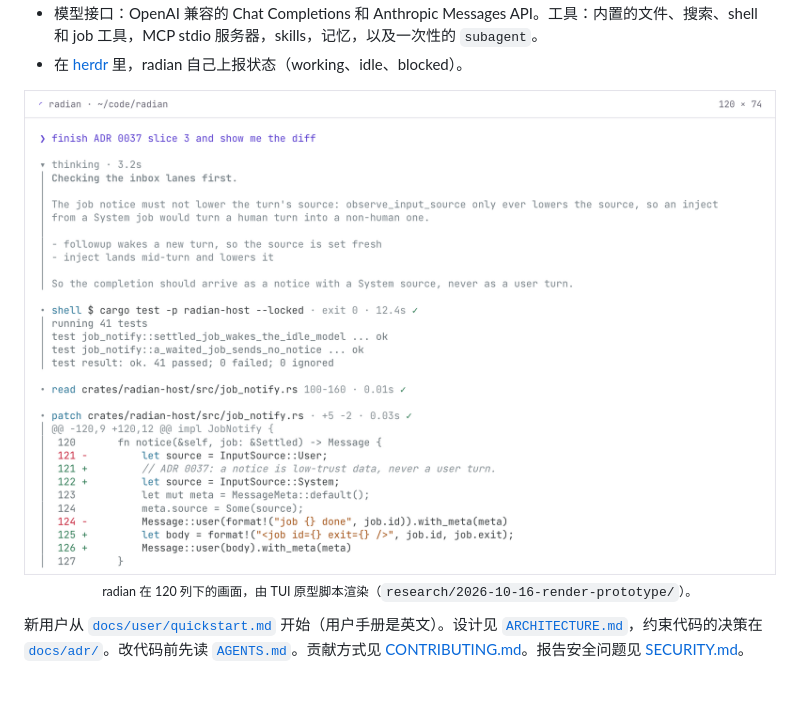
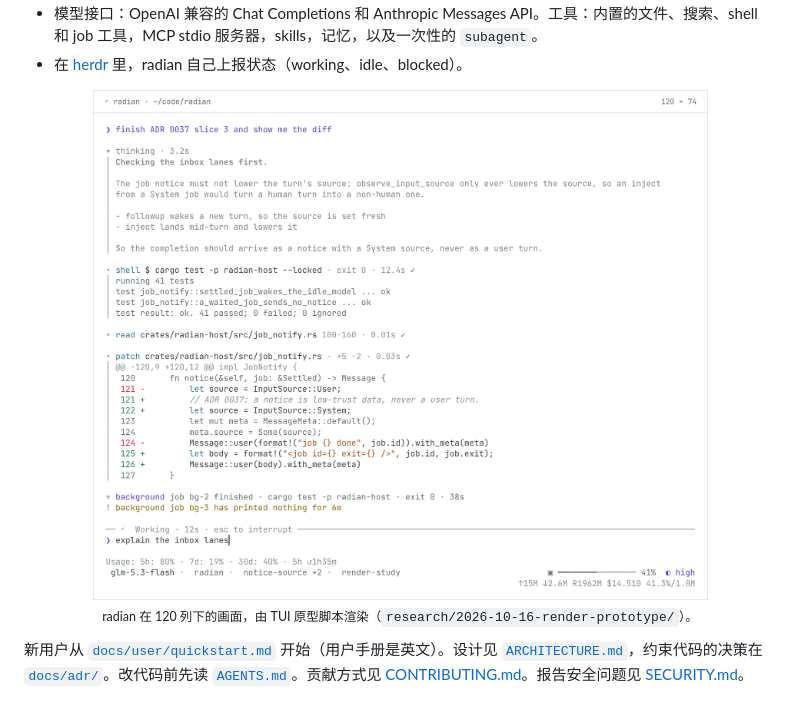
Before and after one commit to hisea/radian, a Markdown page: README.zh-CN.md, the part around the change. Rendered like a GitHub page; pictures changed too: .github/readme/terminal-light.png.

```diff
--- a/README.zh-CN.md
+++ b/README.zh-CN.md
@@ -28,7 +28,7 @@ radian 是一个编码 agent，一个 Rust 二进制；仓库里也包含它所
 <p align="center">
   <picture>
     <source media="(prefers-color-scheme: dark)" srcset=".github/readme/terminal-dark.png">
-    <img src=".github/readme/terminal-light.png" alt="radian TUI 120 列：一个思考块、一次 shell 调用、一次 read 和一次带 diff 的 patch" width="820">
+    <img src=".github/readme/terminal-light.png" alt="radian TUI 120 列：一个思考块、一次 shell 调用、一次 read、一次带 diff 的 patch、job 通知、输入框和底栏" width="615">
   </picture>
   <br><sub>radian 在 120 列下的画面，由 TUI 原型脚本渲染（<code>research/2026-10-16-render-prototype/</code>）。</sub>
 </p>
```
Also changed, not shown: README.md (+1 -1 lines), site/README.md (+1 -1 lines), .github/readme/terminal-dark.png, 3 other files.
